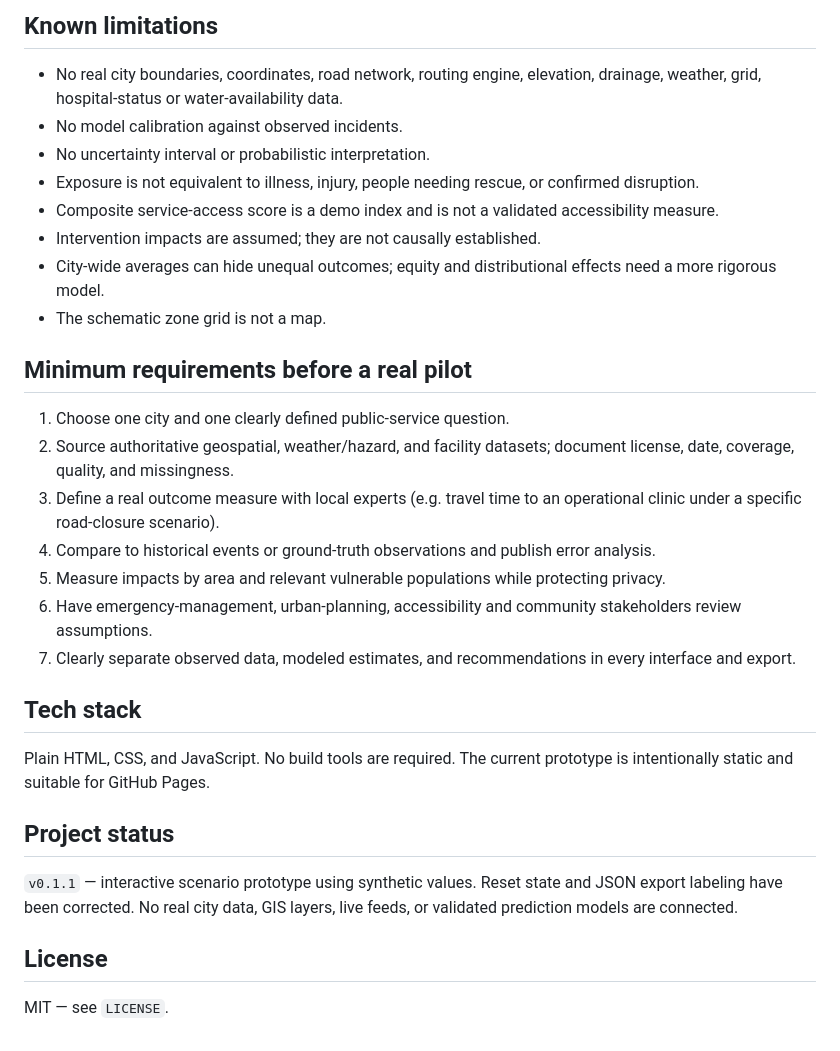
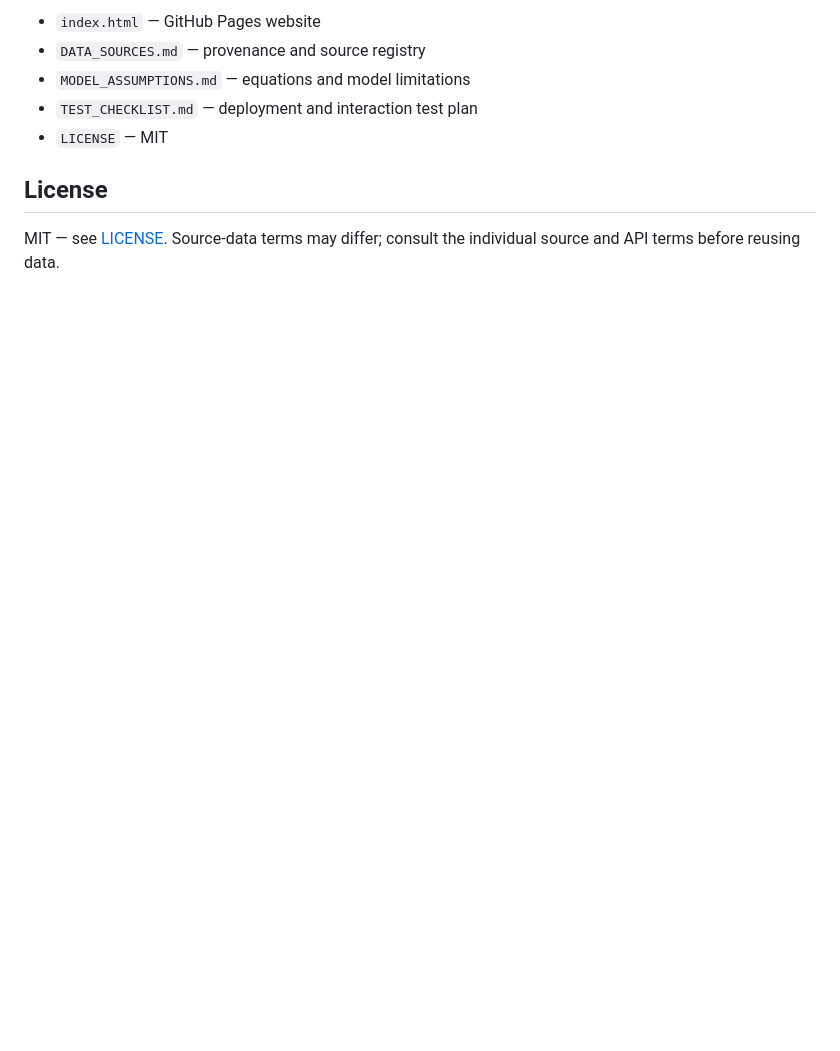
Before and after one commit to Piyush0059/Nagartwin, a Markdown page: README.md, the part around one of its changes. Drawn GitHub-style; blank space fills up the shorter version.

```diff
--- a/README.md
+++ b/README.md
@@ -70,33 +87,10 @@ These coefficients are arbitrary teaching assumptions, not calibrated from real
 
-## Known limitations
-
-- No real city boundaries, coordinates, road network, routing engine, elevation, drainage, weather, grid, hospital-status or water-availability data.
-- No model calibration against observed incidents.
-- No uncertainty interval or probabilistic interpretation.
-- Exposure is not equivalent to illness, injury, people needing rescue, or confirmed disruption.
-- Composite service-access score is a demo index and is not a validated accessibility measure.
-- Intervention impacts are assumed; they are not causally established.
-- City-wide averages can hide unequal outcomes; equity and distributional effects need a more rigorous model.
-- The schematic zone grid is not a map.
-
-## Minimum requirements before a real pilot
-
-1. Choose one city and one clearly defined public-service question.
-2. Source authoritative geospatial, weather/hazard, and facility datasets; document license, date, coverage, quality, and missingness.
-3. Define a real outcome measure with local experts (e.g. travel time to an operational clinic under a specific road-closure scenario).
-4. Compare to historical events or ground-truth observations and publish error analysis.
-5. Measure impacts by area and relevant vulnerable populations while protecting privacy.
-6. Have emergency-management, urban-planning, accessibility and community stakeholders review assumptions.
-7. Clearly separate observed data, modeled estimates, and recommendations in every interface and export.
-
-## Tech stack
-
-Plain HTML, CSS, and JavaScript. No build tools are required. The current prototype is intentionally static and suitable for GitHub Pages.
-
-## Project status
-
-`v0.1.1` — interactive scenario prototype using synthetic values. Reset state and JSON export labeling have been corrected. No real city data, GIS layers, live feeds, or validated prediction models are connected.
+- `index.html` — GitHub Pages website
+- `DATA_SOURCES.md` — provenance and source registry
+- `MODEL_ASSUMPTIONS.md` — equations and model limitations
+- `TEST_CHECKLIST.md` — deployment and interaction test plan
+- `LICENSE` — MIT
 
 ## License
 
-MIT — see `LICENSE`.
+MIT — see [LICENSE](LICENSE). Source-data terms may differ; consult the individual source and API terms before reusing data.
```
Also changed, not shown: other parts of README.md (+62 -45 lines).
